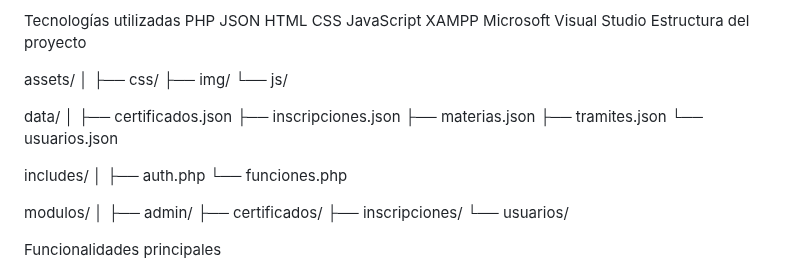
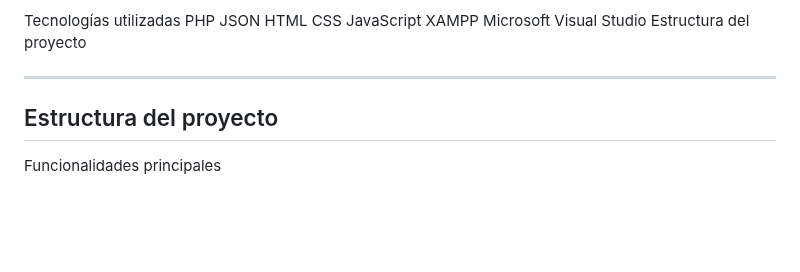
Before and after one commit to jeicy11/multimedia, a Markdown page: README.md, the part around the change. Rendered like a GitHub page; blank space fills up the shorter version.

```diff
--- a/README.md
+++ b/README.md
@@ -64,31 +64,9 @@ XAMPP
 Microsoft Visual Studio
 Estructura del proyecto
 
-assets/
-│
-├── css/
-├── img/
-└── js/
+---
 
-data/
-│
-├── certificados.json
-├── inscripciones.json
-├── materias.json
-├── tramites.json
-└── usuarios.json
-
-includes/
-│
-├── auth.php
-└── funciones.php
-
-modulos/
-│
-├── admin/
-├── certificados/
-├── inscripciones/
-└── usuarios/
+## Estructura del proyecto
 
 Funcionalidades principales
 
```
